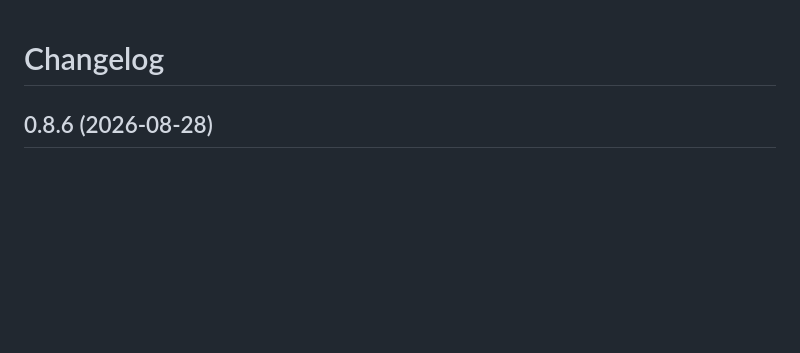
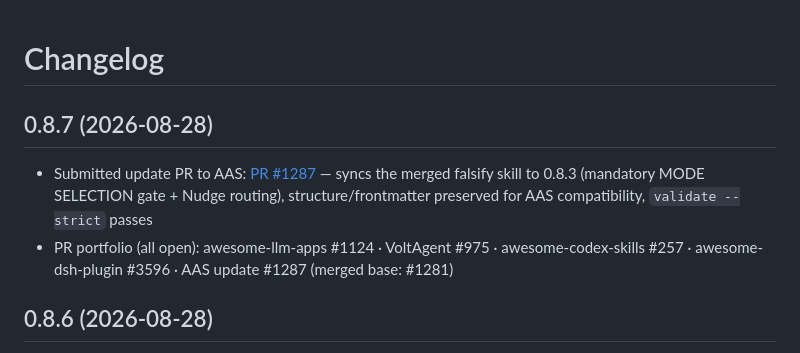
Before and after one commit to 263311487-ux/falsify, a Markdown page: CHANGELOG.md, the part around the change. Rendered like a GitHub page; blank space fills up the shorter version.

Commit message:
chore: 0.8.7 — AAS update PR #1287

```diff
--- a/CHANGELOG.md
+++ b/CHANGELOG.md
@@ -1,4 +1,8 @@
 # Changelog
+## 0.8.7 (2026-08-28)
+
+- Submitted update PR to AAS: [PR #1287](https://github.com/sickn33/agentic-awesome-skills/pull/1287) — syncs the merged falsify skill to 0.8.3 (mandatory MODE SELECTION gate + Nudge routing), structure/frontmatter preserved for AAS compatibility, `validate --strict` passes
+- PR portfolio (all open): awesome-llm-apps #1124 · VoltAgent #975 · awesome-codex-skills #257 · awesome-dsh-plugin #3596 · AAS update #1287 (merged base: #1281)
 ## 0.8.6 (2026-08-28)
 
 - **Milestone: falsify is now MERGED into `sickn33/agentic-awesome-skills` (⭐45.5k)** — the maintainer repaired and merged our 8/26 contribution via PR #1281 (preserving our attribution), including companion `references/` and `templates/` files. Live in the AAS catalog (`CATALOG.md`) and installable by Codex/Claude through the AAS CLI/MCP.
```
